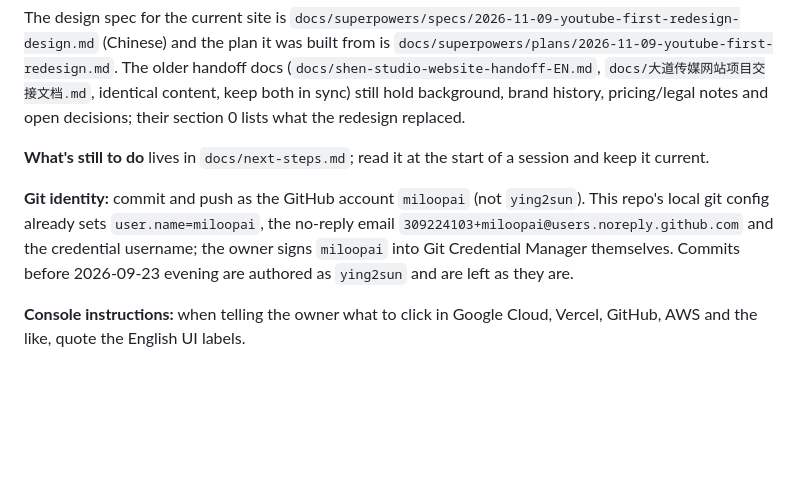
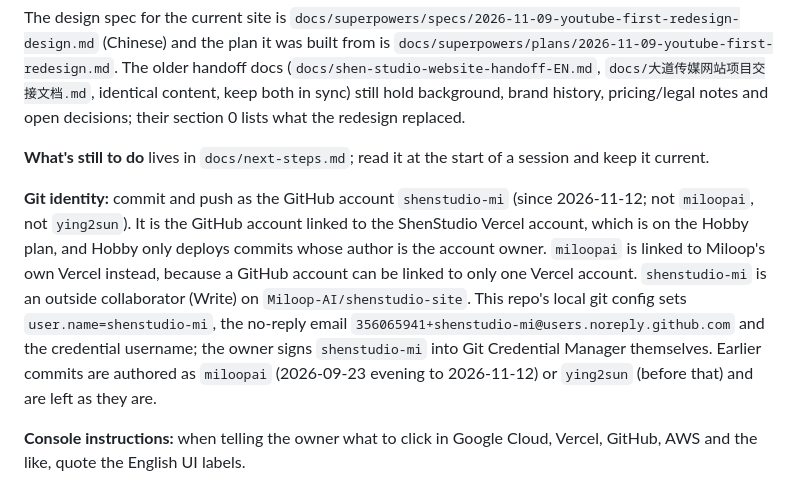
Before and after one commit to Miloop-AI/shenstudio-site, a Markdown page: CLAUDE.md, the part around the change. Rendered like a GitHub page; blank space fills up the shorter version.

Commit message:
CLAUDE.md: commit as shenstudio-mi, the GitHub account linked to the ShenStudio Vercel account (miloopai now belongs to Miloop's Vercel)

```diff
--- a/CLAUDE.md
+++ b/CLAUDE.md
@@ -10,7 +10,7 @@ The design spec for the current site is `docs/superpowers/specs/2026-11-09-youtu
 
 **What's still to do** lives in `docs/next-steps.md`; read it at the start of a session and keep it current.
 
-**Git identity:** commit and push as the GitHub account `miloopai` (not `ying2sun`). This repo's local git config already sets `user.name=miloopai`, the no-reply email `309224103+miloopai@users.noreply.github.com` and the credential username; the owner signs `miloopai` into Git Credential Manager themselves. Commits before 2026-09-23 evening are authored as `ying2sun` and are left as they are.
+**Git identity:** commit and push as the GitHub account `shenstudio-mi` (since 2026-11-12; not `miloopai`, not `ying2sun`). It is the GitHub account linked to the ShenStudio Vercel account, which is on the Hobby plan, and Hobby only deploys commits whose author is the account owner. `miloopai` is linked to Miloop's own Vercel instead, because a GitHub account can be linked to only one Vercel account. `shenstudio-mi` is an outside collaborator (Write) on `Miloop-AI/shenstudio-site`. This repo's local git config sets `user.name=shenstudio-mi`, the no-reply email `356065941+shenstudio-mi@users.noreply.github.com` and the credential username; the owner signs `shenstudio-mi` into Git Credential Manager themselves. Earlier commits are authored as `miloopai` (2026-09-23 evening to 2026-11-12) or `ying2sun` (before that) and are left as they are.
 
 **Console instructions:** when telling the owner what to click in Google Cloud, Vercel, GitHub, AWS and the like, quote the English UI labels.
 
```
